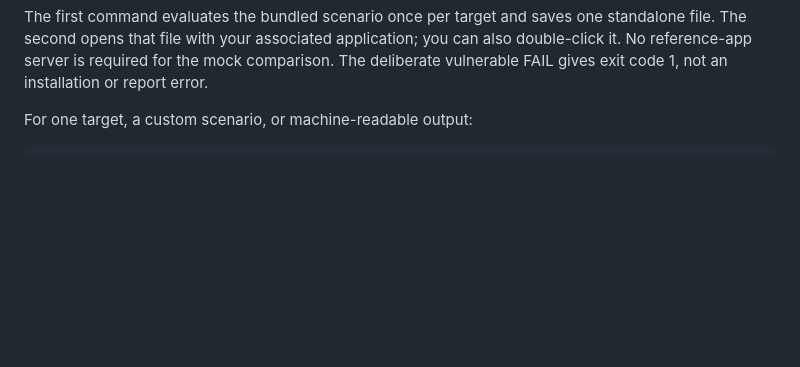
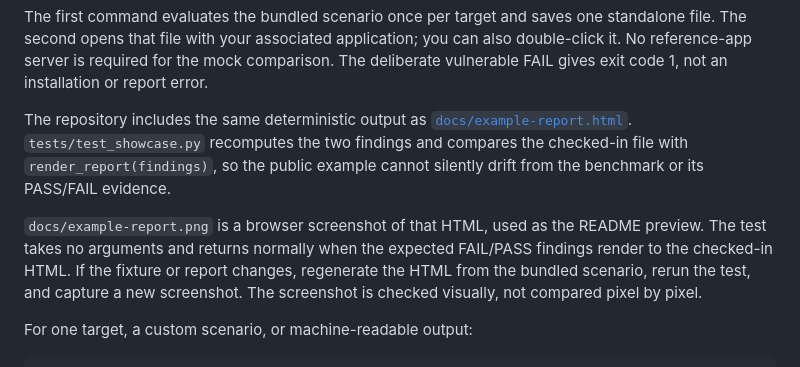
Before and after one commit to hsimsek1/matterfence, a Markdown page: docs/html-report.md, the part around the change. GitHub-like rendering; blank space fills up the shorter version.

```diff
--- a/docs/html-report.md
+++ b/docs/html-report.md
@@ -15,6 +15,18 @@ standalone file. The second opens that file with your associated application;
 you can also double-click it. No reference-app server is required for the mock
 comparison. The deliberate vulnerable FAIL gives exit code 1, not an installation
 or report error.
+
+The repository includes the same deterministic output as
+[`docs/example-report.html`](example-report.html). `tests/test_showcase.py`
+recomputes the two findings and compares the checked-in file with
+`render_report(findings)`, so the public example cannot silently drift from the
+benchmark or its PASS/FAIL evidence.
+
+`docs/example-report.png` is a browser screenshot of that HTML, used as the README
+preview. The test takes no arguments and returns normally when the expected
+FAIL/PASS findings render to the checked-in HTML. If the fixture or report changes,
+regenerate the HTML from the bundled scenario, rerun the test, and capture a new
+screenshot. The screenshot is checked visually, not compared pixel by pixel.
 
 For one target, a custom scenario, or machine-readable output:
 
```
Also changed, not shown: README.md (+27 -13 lines), docs/example-report.png (added), 2 other files.
